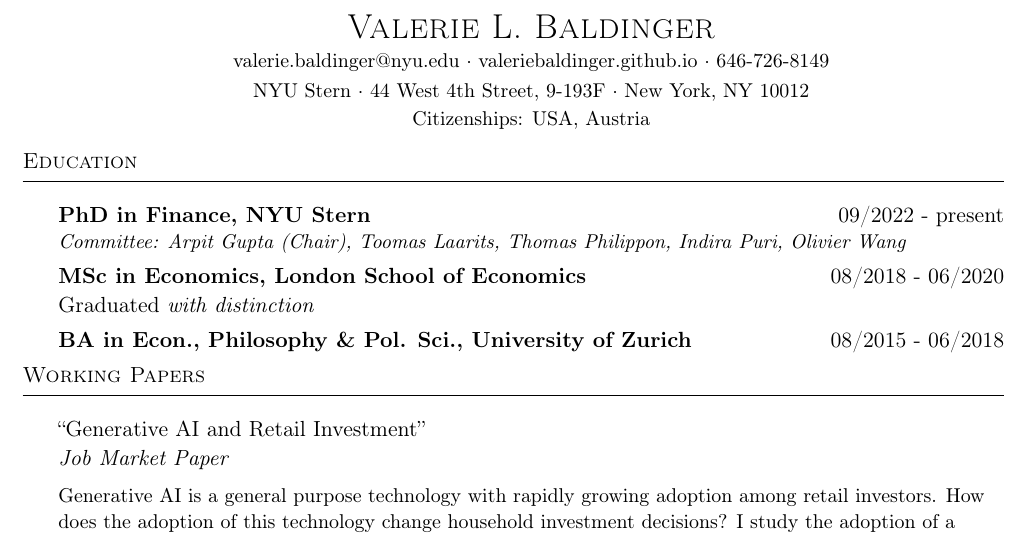
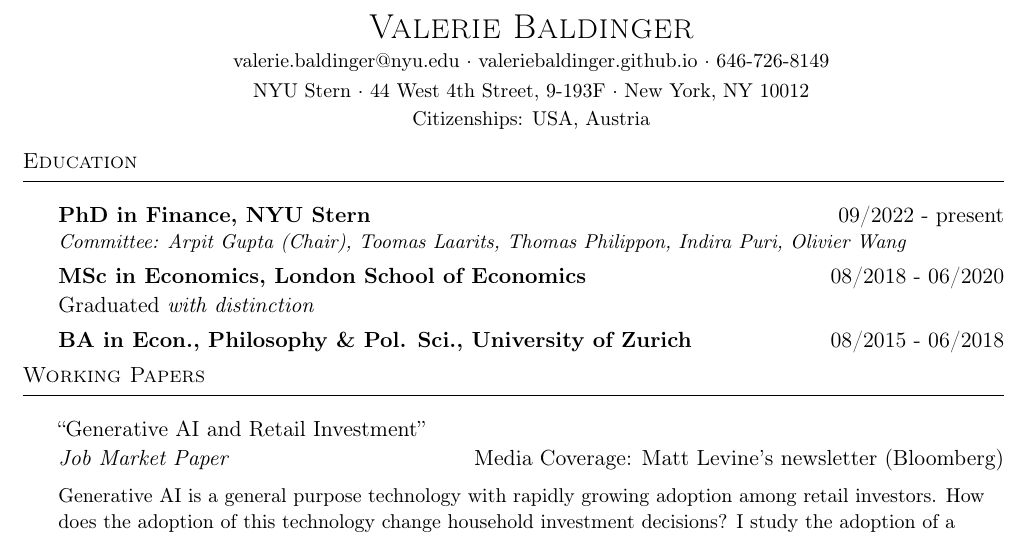
Before and after one commit to valeriebaldinger/valeriebaldinger.github.io, a LaTeX CV (files/CV_Valerie_Baldinger.tex): part of page 1 of 2, cut so that both start at the same text. Compiled offline with pdfLaTeX.

Commit message:
Add job market paper media coverage link to CV

```diff
--- a/files/CV_Valerie_Baldinger.tex
+++ b/files/CV_Valerie_Baldinger.tex
@@ -16,8 +16,8 @@
   urlcolor=black,
   linkcolor=black,
   citecolor=black,
-  pdfauthor={Valerie L. Baldinger},
-  pdftitle={Curriculum Vitae - Valerie L. Baldinger}
+  pdfauthor={Valerie Baldinger},
+  pdftitle={Curriculum Vitae - Valerie Baldinger}
 }
 \urlstyle{same}
 
@@ -42,7 +42,7 @@
 %==== Profile ==== %
 \vspace*{-10pt}
 \begin{center}
-  {\LARGE\scshape Valerie L. Baldinger}\\[2pt]
+  {\LARGE\scshape Valerie Baldinger}\\[2pt]
   \small
   \href{mailto:valerie.baldinger@nyu.edu}{valerie.baldinger@nyu.edu} $\cdot$
   \href{https://valeriebaldinger.github.io/}{valeriebaldinger.github.io} $\cdot$ 646-726-8149\\[2pt]
@@ -67,7 +67,7 @@ Graduated \textit{with distinction}
 %==== Working Papers ==== %
 \header{Working Papers}
 ``Generative AI and Retail Investment''\\
-\textit{Job Market Paper}\\
+\textit{Job Market Paper}\hfill Media Coverage: \href{https://www.bloomberg.com/opinion/newsletters/2026-11-12/nvidia-s-board-had-to-do-something?accessToken=eyJhbGciOiJIUzI1NiIsInR5cCI6IkpXVCJ9.eyJzb3VyY2UiOiJTdWJzY3JpYmVyR2lmdGVkQXJ0aWNsZSIsImlhdCI6MTc5NDUyMTgyMSwiZXhwIjoxNzk1MTI2NjIxLCJhcnRpY2xlSWQiOiJUT0VKTkZLSUpIOE8wMCIsImJjb25uZWN0SWQiOiJCOTU4NjJDREE2OTM0OTMwQUFGRUNEMTQzMjAzOENGQyJ9.XtDnNFiE2cEhUvmi8X1HR_zvOXxaCdzlSSG8IkeIL4E}{Matt Levine’s newsletter (Bloomberg)}\\
 \vspace{2mm}
 {\small
 Generative AI is a general purpose technology with rapidly growing adoption among retail investors. How does the adoption of this technology change household investment decisions? I study the adoption of a generative AI--based conversational assistant by retail investors, using data that link investors' prompts and AI answers to transaction-level trade and portfolio holdings data. Using a staggered difference-in-differences design, I find that generative AI adoption increases investment in index funds relative to individual stocks by 7.6 percentage points. As a result, AI adoption reduces investors' return loss, which measures the expected return forgone due to underdiversification at a given level of risk, by 43 basis points on average, with substantial heterogeneity across investors. Less diversified portfolios improve the most, with return loss declining by 101 basis points.\par
```
Also changed, not shown: files/CV_Valerie_Baldinger.pdf.
